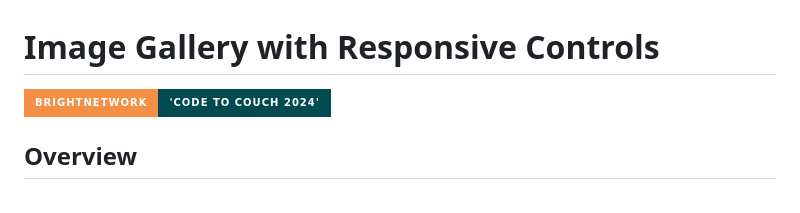
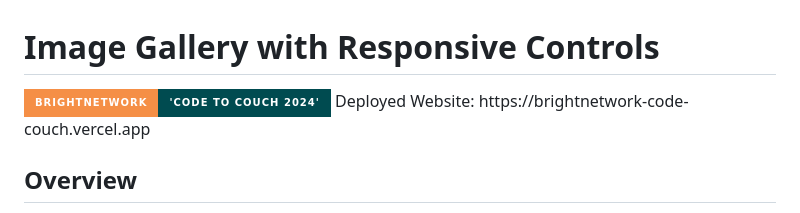
Before and after one commit to Esh07/brightnetwork-code-couch, a Markdown page: README.md, the part around the change. GitHub-like rendering; badges without logos.

```diff
--- a/README.md
+++ b/README.md
@@ -1,6 +1,8 @@
 # Image Gallery with Responsive Controls
 
 <img src="https://img.shields.io/badge/%27Code%20to%20Couch%202024%27-23?&style=for-the-badge&logoColor=%23004b50&label=BrightNetwork&labelColor=%23f58f46&color=%23004b50" />
+Deployed Website:
+https://brightnetwork-code-couch.vercel.app
 
 ## Overview
 
```
